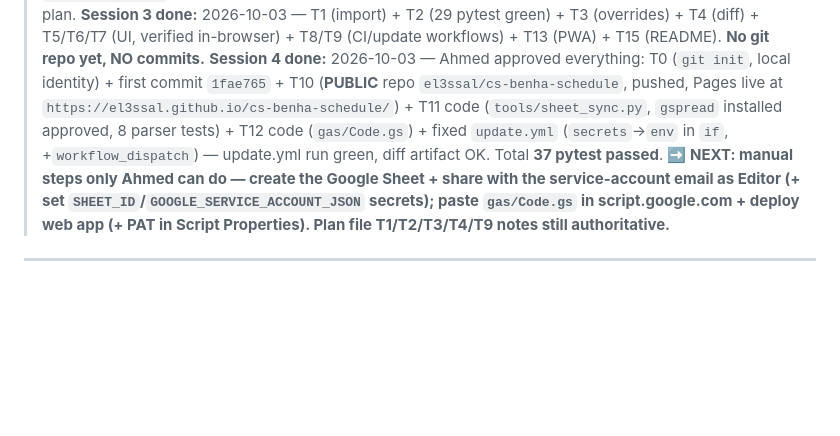
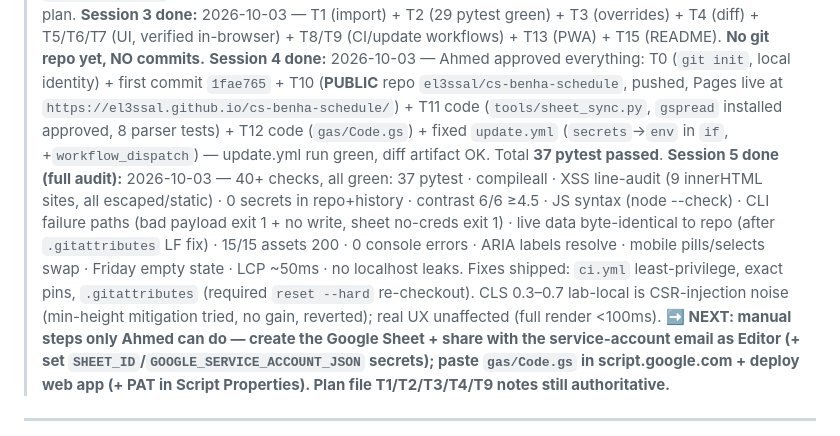
Before and after one commit to el3ssal/cs-benha-schedule, a Markdown page: docs/HANDOFF.md, the part around the change. GitHub-like rendering; blank space fills up the shorter version.

Commit message:
docs: record session 5 full audit

```diff
--- a/docs/HANDOFF.md
+++ b/docs/HANDOFF.md
@@ -5,6 +5,7 @@
 > **Session 2 paused:** 2026-10-03 (context limit). **⏸️ MAJOR: PDF parsing ABANDONED by Ahmed's decision — data now comes from scheadel's `const DATA`; future PDF updates are analyzed by ChatGPT (see `docs/PROMPTS.md`).** Session 2 resolved both open issues, proved schema facts, and rewrote T1/T2 in the plan.
 > **Session 3 done:** 2026-10-03 — T1 (import) + T2 (29 pytest green) + T3 (overrides) + T4 (diff) + T5/T6/T7 (UI, verified in-browser) + T8/T9 (CI/update workflows) + T13 (PWA) + T15 (README). **No git repo yet, NO commits.**
 > **Session 4 done:** 2026-10-03 — Ahmed approved everything: T0 (`git init`, local identity) + first commit `1fae765` + T10 (**PUBLIC** repo `el3ssal/cs-benha-schedule`, pushed, Pages live at `https://el3ssal.github.io/cs-benha-schedule/`) + T11 code (`tools/sheet_sync.py`, `gspread` installed approved, 8 parser tests) + T12 code (`gas/Code.gs`) + fixed `update.yml` (`secrets`→`env` in `if`, +`workflow_dispatch`) — update.yml run green, diff artifact OK. Total **37 pytest passed**.
+> **Session 5 done (full audit):** 2026-10-03 — 40+ checks, all green: 37 pytest · compileall · XSS line-audit (9 innerHTML sites, all escaped/static) · 0 secrets in repo+history · contrast 6/6 ≥4.5 · JS syntax (node --check) · CLI failure paths (bad payload exit 1 + no write, sheet no-creds exit 1) · live data byte-identical to repo (after `.gitattributes` LF fix) · 15/15 assets 200 · 0 console errors · ARIA labels resolve · mobile pills/selects swap · Friday empty state · LCP ~50ms · no localhost leaks. Fixes shipped: `ci.yml` least-privilege, exact pins, `.gitattributes` (required `reset --hard` re-checkout). CLS 0.3–0.7 lab-local is CSR-injection noise (min-height mitigation tried, no gain, reverted); real UX unaffected (full render <100ms).
 > **➡️ NEXT: manual steps only Ahmed can do — create the Google Sheet + share with the service-account email as Editor (+ set `SHEET_ID`/`GOOGLE_SERVICE_ACCOUNT_JSON` secrets); paste `gas/Code.gs` in script.google.com + deploy web app (+ PAT in Script Properties). Plan file T1/T2/T3/T4/T9 notes still authoritative.**
 
 ---
```
